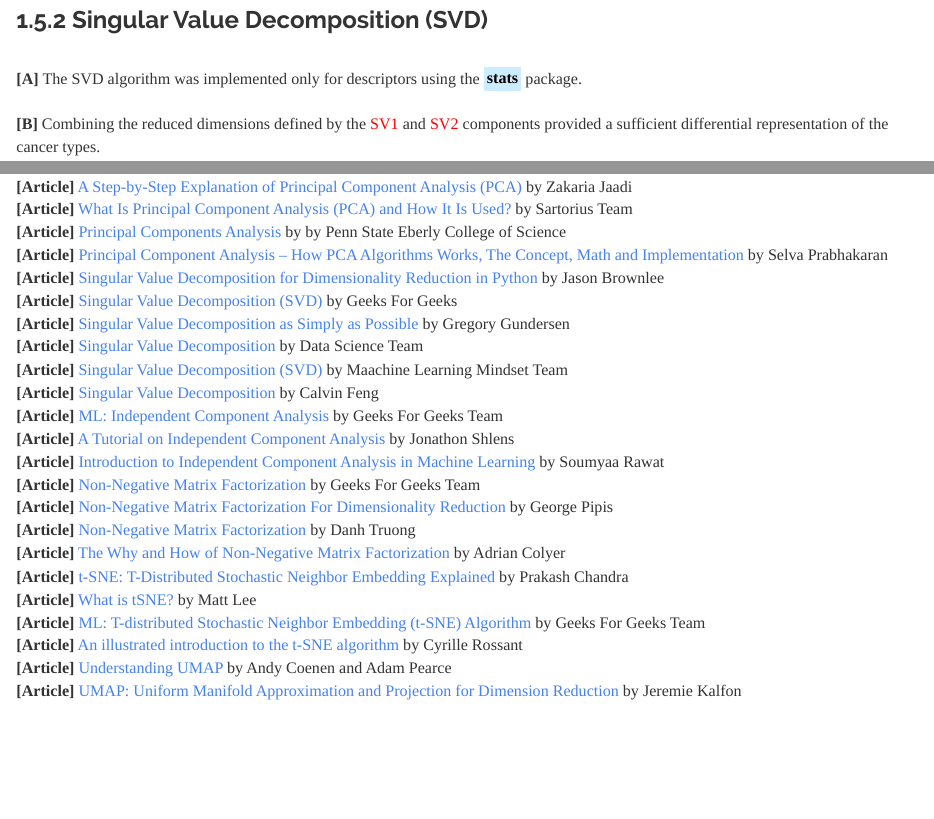
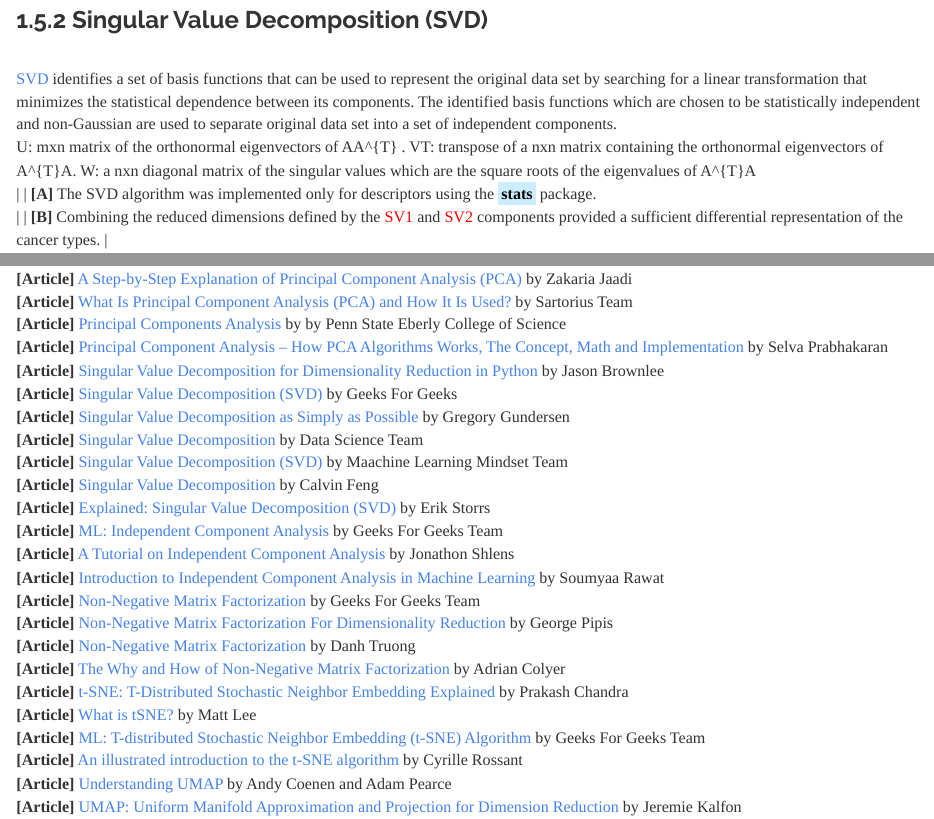
Before and after one commit to JohnPaulinePineda/Portfolio_Project_21, an R Markdown document (docs/index.Rmd): the page in a window 1100 px wide, from 13850 px down, and a second part further down, joined at a grey line. Rendered offline with R 4.5, knitr and Pandoc, with nearby package versions; some code elsewhere in the file could not run offline; a font, style sheet, LaTeX package, included part or bibliography that could not be used is replaced or left out; long lines of code are wrapped.

Commit message:
Formulated the HTML and RMD files
Formulated the HTML and RMD files

```diff
--- a/docs/index.Rmd
+++ b/docs/index.Rmd
@@ -491,6 +491,11 @@ xyplot(PC1 ~ PC2,
 
 ###  1.5.2 Singular Value Decomposition (SVD)
 |
+| [SVD](https://link.springer.com/article/10.1007/BF02288367) identifies a set of basis functions that can be used to represent the original data set by searching for a linear transformation that minimizes the statistical dependence between its components. The identified basis functions which are chosen to be statistically independent and non-Gaussian are used to separate original data set into a set of independent components.
+U:  mxn matrix of the orthonormal eigenvectors of AA^{T}                    .
+VT: transpose of a nxn matrix containing the orthonormal eigenvectors of A^{T}A.
+W:  a nxn diagonal matrix of the singular values which are the square roots of the eigenvalues of A^{T}A
+|
 | **[A]** The SVD algorithm was implemented only for descriptors using the <mark style="background-color: #CCECFF">**stats**</mark> package.
 |
 | **[B]** Combining the reduced dimensions defined by the <span style="color: #FF0000">SV1</span> and <span style="color: #FF0000">SV2</span> components provided a sufficient differential representation of the cancer types.
@@ -905,6 +910,7 @@ grid.arrange(PCA_Plot,
 | **[Article]** [Singular Value Decomposition](https://datascience.eu/machine-learning/singular-value-decomposition/) by Data Science Team
 | **[Article]** [Singular Value Decomposition (SVD)](https://www.machinelearningmindset.com/singular-value-decomposition-svd/) by Maachine Learning Mindset Team
 | **[Article]** [Singular Value Decomposition](https://calvinfeng.gitbook.io/machine-learning-notebook/supervised-learning/recommender/singular_value_decomposition) by Calvin Feng
+| **[Article]** [Explained: Singular Value Decomposition (SVD)](https://storrs.io/svd/) by Erik Storrs
 | **[Article]** [ML: Independent Component Analysis](https://www.geeksforgeeks.org/ml-independent-component-analysis/) by Geeks For Geeks Team
 | **[Article]** [A Tutorial on Independent Component Analysis](https://arxiv.org/pdf/1404.2986v1.pdf) by Jonathon Shlens
 | **[Article]** [Introduction to Independent Component Analysis in Machine Learning](https://www.analyticssteps.com/blogs/introduction-independent-component-analysis-machine-learning) by Soumyaa Rawat
```
